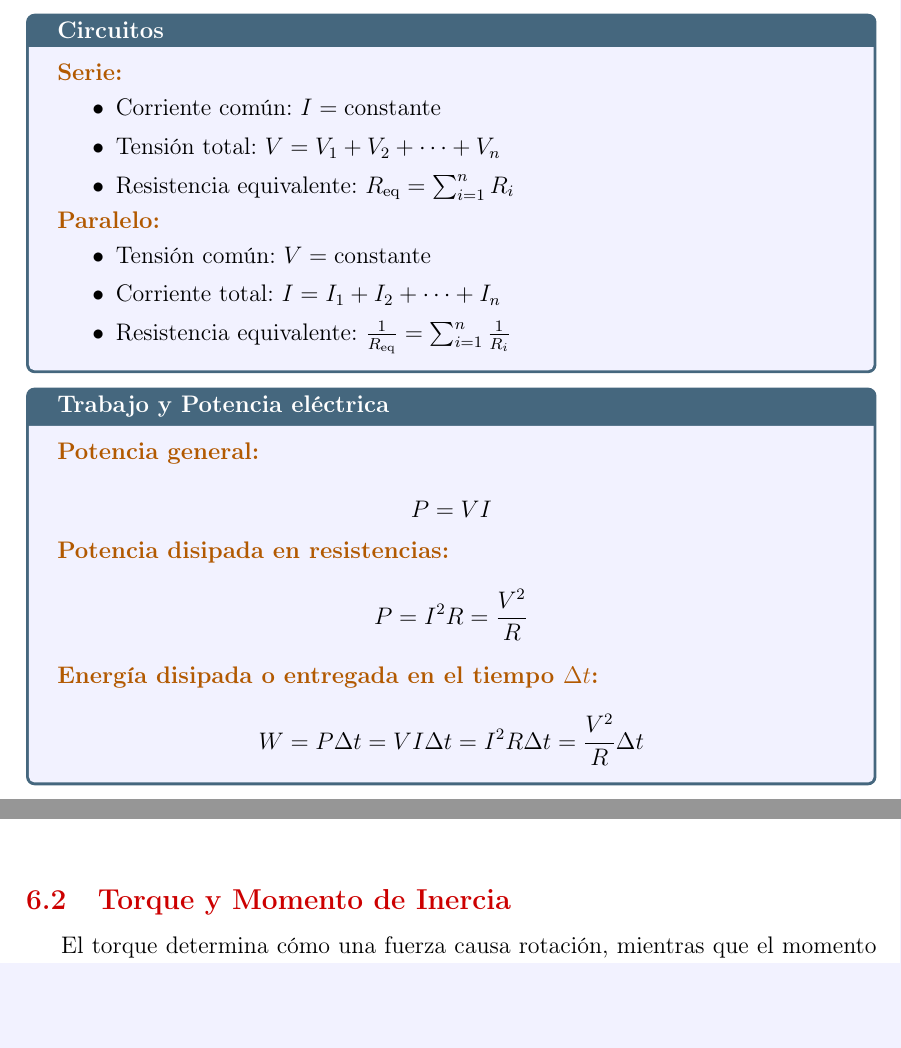
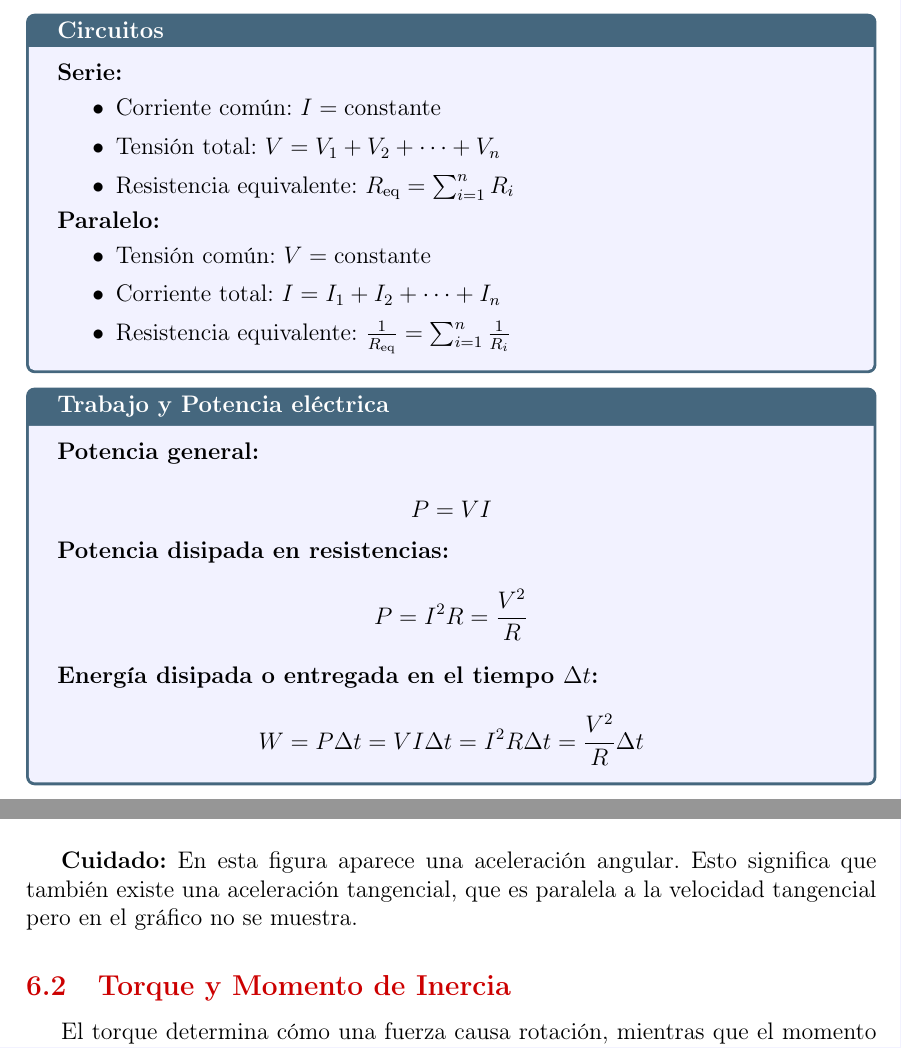
Before and after one commit to EVAnci/fisica_II, a LaTeX document (main.tex, which reads chapters/2_direct_current/summary.tex, chapters/9_reminders/mcu.tex): two parts of pages 46 and 109 of 114, joined at a grey line, cut so that both start at the same text, the shorter picture padded with empty space. Compiled offline with pdfLaTeX.

Commit message:
fix direct current paragraph summary and disposition of tiles in reminders

```diff
--- a/chapters/2_direct_current/summary.tex
+++ b/chapters/2_direct_current/summary.tex
@@ -48,14 +48,14 @@
 
 
 \begin{tcolorbox}[title=Circuitos]
-  \paragraph{Serie:}
+  \subparagraph{Serie:}
   \begin{itemize}
     \item Corriente común: \( I = \text{constante} \)
     \item Tensión total: \( V = V_1 + V_2 + \cdots + V_n \)
     \item Resistencia equivalente: \(R_{\text{eq}} = \sum_{i=1}^{n} R_i\)
   \end{itemize}
 
-  \paragraph{Paralelo:}
+  \subparagraph{Paralelo:}
   \begin{itemize}
     \item Tensión común: \( V = \text{constante} \)
     \item Corriente total: \( I = I_1 + I_2 + \cdots + I_n \)
@@ -65,18 +65,18 @@
 
 
 \begin{tcolorbox}[title=Trabajo y Potencia eléctrica]
-  \paragraph{Potencia general:}
+  \subparagraph{Potencia general:}
 
   \[
     P = V I
   \]
 
-  \paragraph{Potencia disipada en resistencias:}
+  \subparagraph{Potencia disipada en resistencias:}
   \[
     P = I^2 R = \frac{V^2}{R}
   \]
 
-  \paragraph{Energía disipada o entregada en el tiempo \( \Delta t \):}
+  \subparagraph{Energía disipada o entregada en el tiempo \( \Delta t \):}
   \[
     W = P \Delta t = V I \Delta t = I^2 R \Delta t = \frac{V^2}{R} \Delta t
   \]
--- a/chapters/9_reminders/mcu.tex
+++ b/chapters/9_reminders/mcu.tex
@@ -84,3 +83,5 @@ donde \( m \) es la masa del objeto.
   \includegraphics[width=0.37\textwidth]{mcu_r.png}
   \caption{Velocidad tangencial y aceleración centrípeta}
 \end{figure}
+
+\textbf{Cuidado:} En esta figura aparece una aceleración angular. Esto significa que también existe una aceleración tangencial, que es paralela a la velocidad tangencial pero en el gráfico no se muestra.
```
Also changed, not shown: chapters/5_optics/1_light_history.tex (+1 -1 lines), chapters/9_reminders/torque.tex (+8 -8 lines), chapters/9_reminders/mcu.tex (1 more changed lines).
